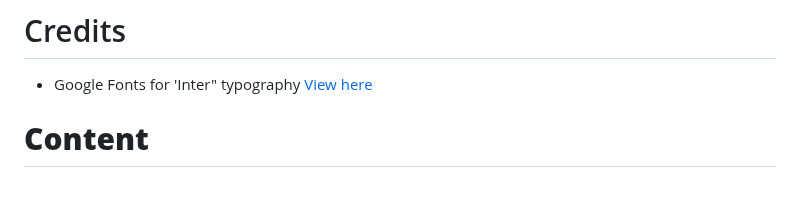
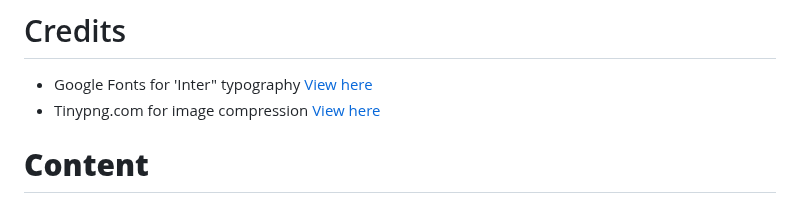
Before and after one commit to Claire-Fisher/rock-paper-scissors-ms2, a Markdown page: README.md, the part around the change. Rendered like a GitHub page.

Commit message:
add: tinypng.com included in credits section

```diff
--- a/README.md
+++ b/README.md
@@ -197,6 +197,7 @@ EXAMPLE DONT LEAVE THIS IN!!  Designed as....... the site will .... This project
 # Credits
 
 - Google Fonts for 'Inter" typography [View here](https://fonts.google.com/specimen/Inter?query=inter)
+- Tinypng.com for image compression [View here](https://tinypng.com/)
 
 # **Content**
 
```
